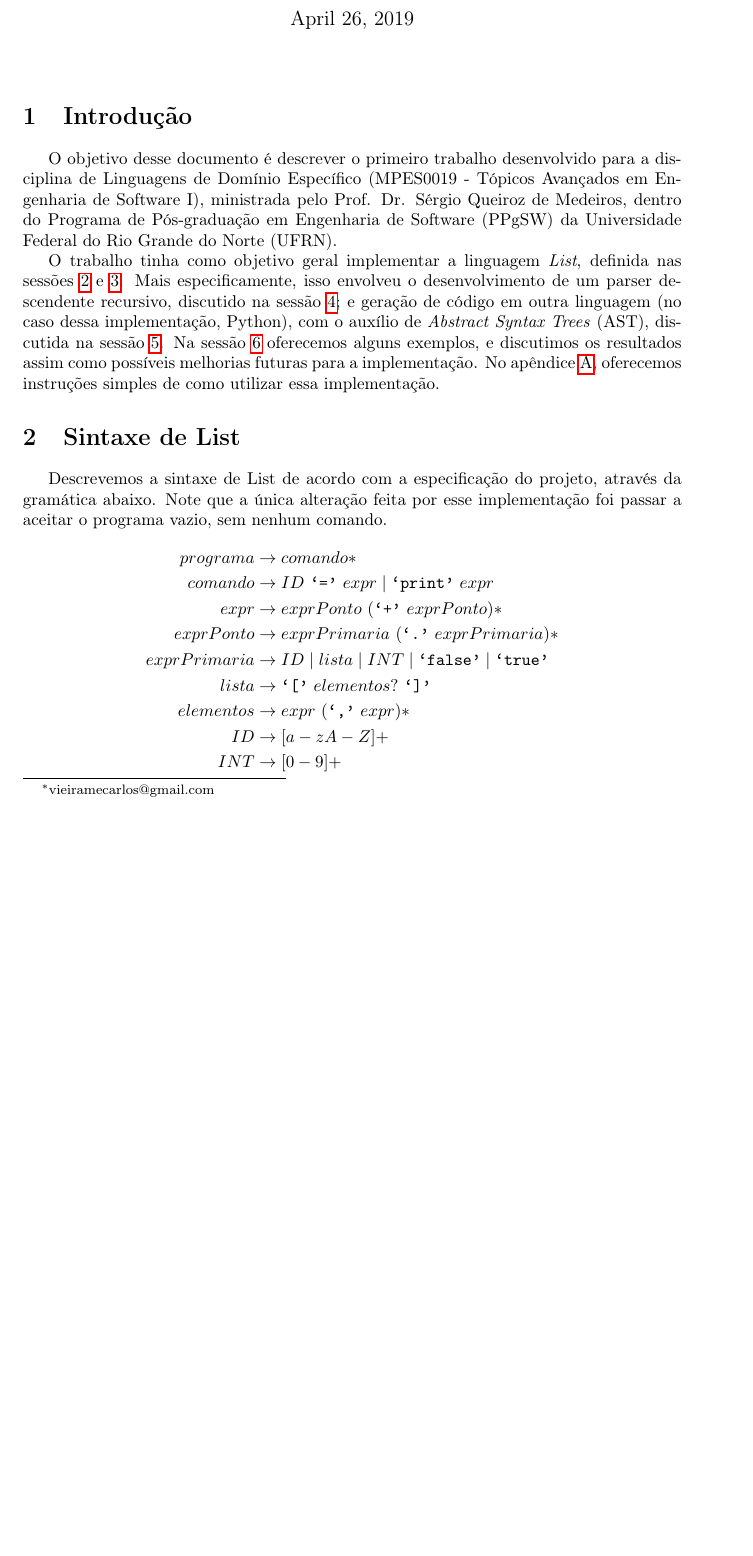
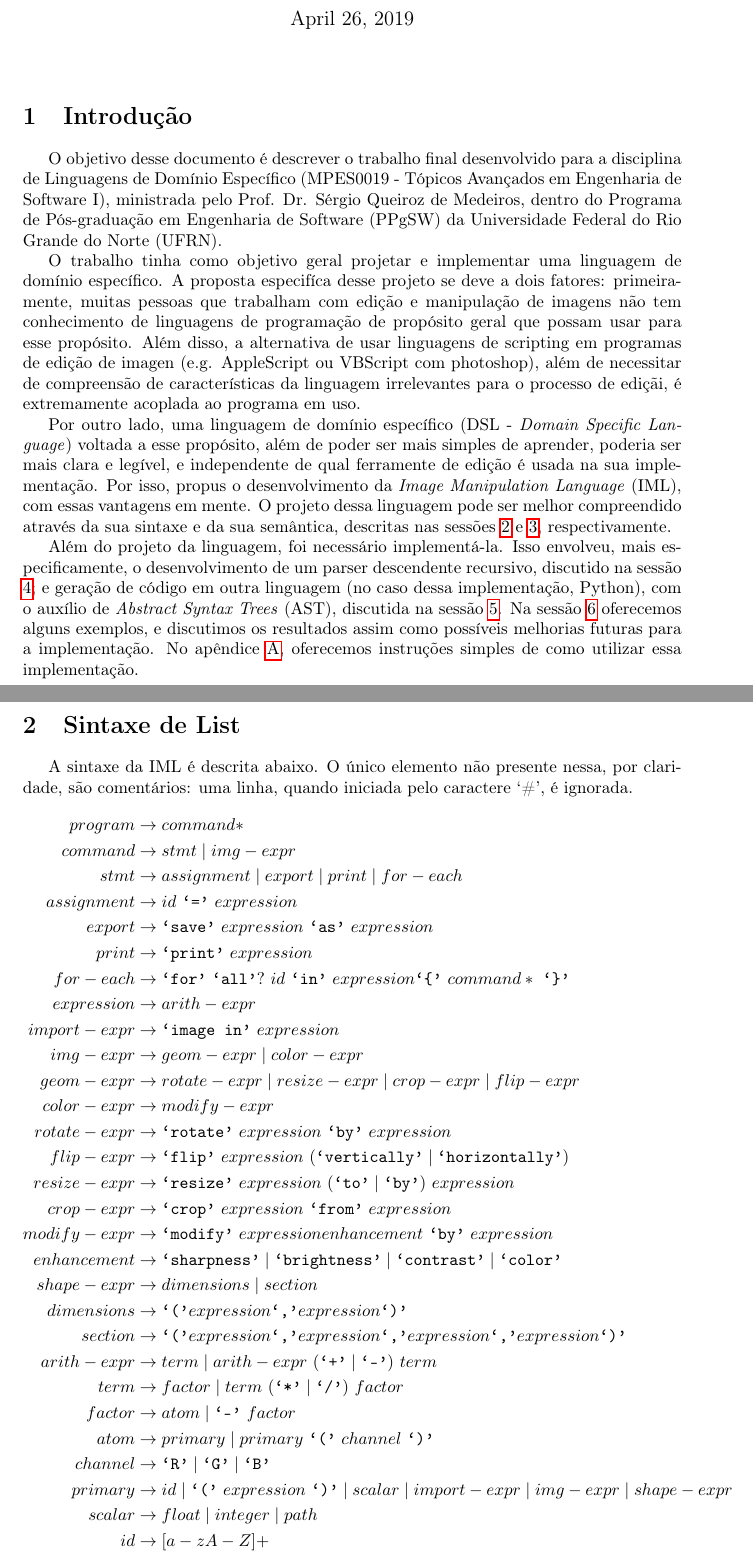
Before and after one commit to carlosemv/iml, a LaTeX document (relatorio/doc.tex, which reads relatorio/preamble.tex): part of page 1 of 4 before the commit and two parts of pages 1 and 2 of 5 after it, the two joined at a grey line, cut so that both start at the same text, the shorter picture padded with empty space. Compiled offline with pdfLaTeX.

Commit message:
Update syntax

```diff
--- a/relatorio/doc.tex
+++ b/relatorio/doc.tex
@@ -4,7 +4,7 @@
 \newcommand{\literal}[1]{\text{\texttt{`#1'}}}
 \newcommand{\tsp}{\text{ }}
 
-\title{Implementação da Linguagem List}
+\title{Image Manipulation Language}
 \author{Carlos Vieira\thanks{vieiramecarlos@gmail.com}}
 
 \begin{document}
@@ -12,23 +12,50 @@
 \maketitle
 
 \section{Introdução}
-O objetivo desse documento é descrever o primeiro trabalho desenvolvido para a disciplina de Linguagens de Domínio Específico (MPES0019 - Tópicos Avançados em Engenharia de Software I), ministrada pelo Prof. Dr. Sérgio Queiroz de Medeiros, dentro do Programa de Pós-graduação em Engenharia de Software (PPgSW) da Universidade Federal do Rio Grande do Norte (UFRN).
+O objetivo desse documento é descrever o trabalho final desenvolvido para a disciplina de Linguagens de Domínio Específico (MPES0019 - Tópicos Avançados em Engenharia de Software I), ministrada pelo Prof. Dr. Sérgio Queiroz de Medeiros, dentro do Programa de Pós-graduação em Engenharia de Software (PPgSW) da Universidade Federal do Rio Grande do Norte (UFRN).
 
-O trabalho tinha como objetivo geral implementar a linguagem \textit{List}, definida nas sessões \ref{sec:sintaxe} e \ref{sec:semantica}. Mais especificamente, isso envolveu o desenvolvimento de um parser descendente recursivo, discutido na sessão \ref{sec:parser}; e geração de código em outra linguagem (no caso dessa implementação, Python), com o auxílio de \textit{Abstract Syntax Trees} (AST), discutida na sessão \ref{sec:geracao}. Na sessão \ref{sec:resultados} oferecemos alguns exemplos, e discutimos os resultados assim como possíveis melhorias futuras para a implementação. No apêndice \ref{sec:uso}, oferecemos instruções simples de como utilizar essa implementação.
+O trabalho tinha como objetivo geral projetar e implementar uma linguagem de domínio específico. A proposta especifíca desse projeto se deve a dois fatores: primeiramente, muitas pessoas que trabalham com edição e manipulação de imagens não tem conhecimento de linguagens de programação de propósito geral que possam usar para esse propósito. Além disso, a alternativa de usar linguagens de scripting em programas de edição de imagen (e.g. AppleScript ou VBScript com photoshop), além de necessitar de compreensão de características da linguagem irrelevantes para o processo de ediçãi, é extremamente acoplada ao programa em uso.
+
+Por outro lado, uma linguagem de domínio específico (DSL - \emph{Domain Specific Language}) voltada a esse propósito, além de poder ser mais simples de aprender, poderia ser mais clara e legível, e independente de qual ferramente de edição é usada na sua implementação. Por isso, propus o desenvolvimento da \emph{Image Manipulation Language} (IML), com essas vantagens em mente. O projeto dessa linguagem pode ser melhor compreendido através da sua sintaxe e da sua semântica, descritas nas sessões \ref{sec:sintaxe} e \ref{sec:semantica}, respectivamente.
+
+Além do projeto da linguagem, foi necessário implementá-la. Isso envolveu, mais especificamente, o desenvolvimento de um parser descendente recursivo, discutido na sessão \ref{sec:parser}; e geração de código em outra linguagem (no caso dessa implementação, Python), com o auxílio de \textit{Abstract Syntax Trees} (AST), discutida na sessão \ref{sec:geracao}. Na sessão \ref{sec:resultados} oferecemos alguns exemplos, e discutimos os resultados assim como possíveis melhorias futuras para a implementação. No apêndice \ref{sec:uso}, oferecemos instruções simples de como utilizar essa implementação.
 
 \section{Sintaxe de List}
 \label{sec:sintaxe}
-Descrevemos a sintaxe de List de acordo com a especificação do projeto, através da gramática abaixo. Note que a única alteração feita por esse implementação foi passar a aceitar o programa vazio, sem nenhum comando.
+A sintaxe da IML é descrita abaixo. O único elemento não presente nessa, por claridade, são comentários: uma linha, quando iniciada pelo caractere `\#', é ignorada.
 \begin{align*}
-programa &\rightarrow comando*\\
-comando &\rightarrow ID \tsp \literal{=} \tsp expr \mid \literal{print} \tsp expr\\
-expr &\rightarrow exprPonto \tsp (\literal{+} \tsp exprPonto)*\\
-exprPonto &\rightarrow exprPrimaria \tsp (\literal{.} \tsp exprPrimaria)*\\
-exprPrimaria &\rightarrow ID \mid lista \mid INT \mid \literal{false} \mid \literal{true}\\
-lista &\rightarrow \literal{[} \tsp elementos? \tsp \literal{]}\\
-elementos &\rightarrow expr \tsp (\literal{,} \tsp expr)* \\
-ID &\rightarrow [a-zA-Z]+\\
-INT &\rightarrow [0-9]+
+program &\rightarrow command*\\
+command &\rightarrow stmt \mid img-expr\\
+stmt &\rightarrow assignment \mid export \mid print \mid for-each\\
+assignment &\rightarrow id \tsp \literal{=} \tsp expression\\
+export &\rightarrow \literal{save} \tsp expression \tsp \literal{as} \tsp expression\\
+print &\rightarrow \literal{print} \tsp expression\\
+for-each &\rightarrow \literal{for} \tsp \literal{all}? \tsp id \tsp \literal{in} \tsp expression \literal{\{} \tsp command* \tsp \literal{\}}\\
+expression &\rightarrow arith-expr\\
+import-expr &\rightarrow \literal{image in} \tsp expression\\
+img-expr &\rightarrow geom-expr \mid color-expr\\
+geom-expr &\rightarrow rotate-expr \mid resize-expr \mid crop-expr \mid flip-expr\\
+color-expr &\rightarrow modify-expr\\
+rotate-expr &\rightarrow \literal{rotate} \tsp expression \tsp \literal{by} \tsp expression\\
+flip-expr &\rightarrow \literal{flip} \tsp expression \tsp (\literal{vertically} \mid \literal{horizontally})\\
+resize-expr &\rightarrow \literal{resize} \tsp expression \tsp (\literal{to} \mid \literal{by}) \tsp expression\\
+crop-expr &\rightarrow \literal{crop} \tsp expression \tsp \literal{from} \tsp expression\\
+modify-expr &\rightarrow \literal{modify} \tsp expression enhancement \tsp \literal{by} \tsp expression\\
+enhancement &\rightarrow \literal{sharpness} \mid \literal{brightness} \mid \literal{contrast} \mid \literal{color}\\
+shape-expr &\rightarrow dimensions \mid section\\
+dimensions &\rightarrow \literal{(} expression \literal{,} expression \literal{)}\\
+section &\rightarrow \literal{(} expression \literal{,} expression \literal{,} expression \literal{,} expression \literal{)}\\
+arith-expr &\rightarrow term \mid arith-expr \tsp (\literal{+} \mid \literal{-}) \tsp term\\
+term &\rightarrow factor \mid term \tsp (\literal{*} \mid \literal{/}) \tsp factor\\
+factor &\rightarrow atom \mid \literal{-} \tsp factor\\
+atom &\rightarrow primary \mid primary \tsp \literal{(} \tsp channel \tsp \literal{)}\\
+channel &\rightarrow \literal{R} \mid \literal{G} \mid \literal{B}\\
+primary &\rightarrow id \mid \literal{(} \tsp expression \tsp \literal{)} \mid scalar \mid import-expr \mid img-expr \mid shape-expr\\
+scalar &\rightarrow float \mid integer \mid path\\
+id &\rightarrow [a-zA-Z]+\\
+integer &\rightarrow [0-9]+\\
+float &\rightarrow integer (\literal{.} integer)?\\
+path &\rightarrow \literal{"} [\textasciicircum{}\literal{"}]* \literal{"}
 \end{align*}
 
 
--- a/relatorio/preamble.tex
+++ b/relatorio/preamble.tex
@@ -28,9 +28,9 @@
 %\newcommand{\sectionbreak}{\clearpage} % titlesec
 
 \newcommand{\plcommentstyle}{\color{gray}\ttfamily} % pl comment style
-\newcommand{\id}[1]{\texttt{#1}} % List identifier
-\newcommand{\key}[1]{\texttt{#1}} % List keyword
-\newcommand{\type}[1]{\texttt{#1}} % List type
+\newcommand{\id}[1]{\texttt{#1}} % IML identifier
+\newcommand{\key}[1]{\texttt{#1}} % IML keyword
+\newcommand{\type}[1]{\texttt{#1}} % IML type
 
 \NewDocumentCommand{\premise}{o}{%
   \tau, \sigma, \textit{s},
@@ -47,12 +47,12 @@
   \mathrel{\tikz[baseline] \draw [{Stealth[length=2pt,width=5pt]}-, decorate, decoration={snake,amplitude=0.6mm,segment length=1mm, pre length=1mm}, line width=0.5pt] (0,0) -- ++(0,8pt);}
 }
 
-\lstdefinelanguage{List}{
+\lstdefinelanguage{IML}{
 	sensitive = true,
-	morekeywords={print, true, false},
+	morekeywords={print, rotate, resize, to, by, crop, from, for, all, in, image, save, as, flip, horizontally, vertically, R, G, B, modify, sharpness, brightness, contrast, color},
 	keywordstyle=\color{purple},
 	morecomment=[l]{\~},
-	commentstyle=\Listcommentstyle,
+	commentstyle=\IMLcommentstyle,
 	upquote=true,
 	morestring=[b]",
 	morestring=[b]',
```
Also changed, not shown: relatorio/doc.pdf, relatorio/doc.tex (2 more changed lines).
